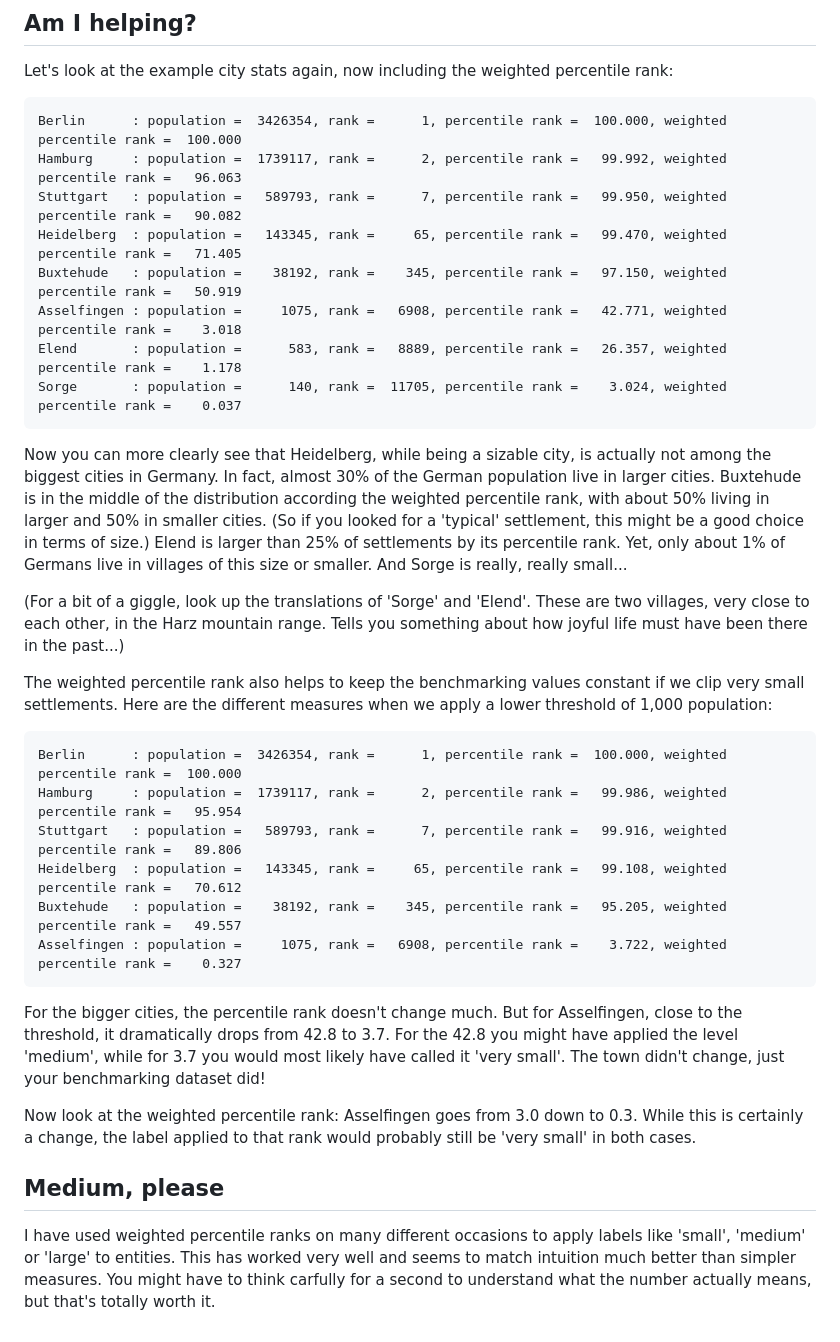
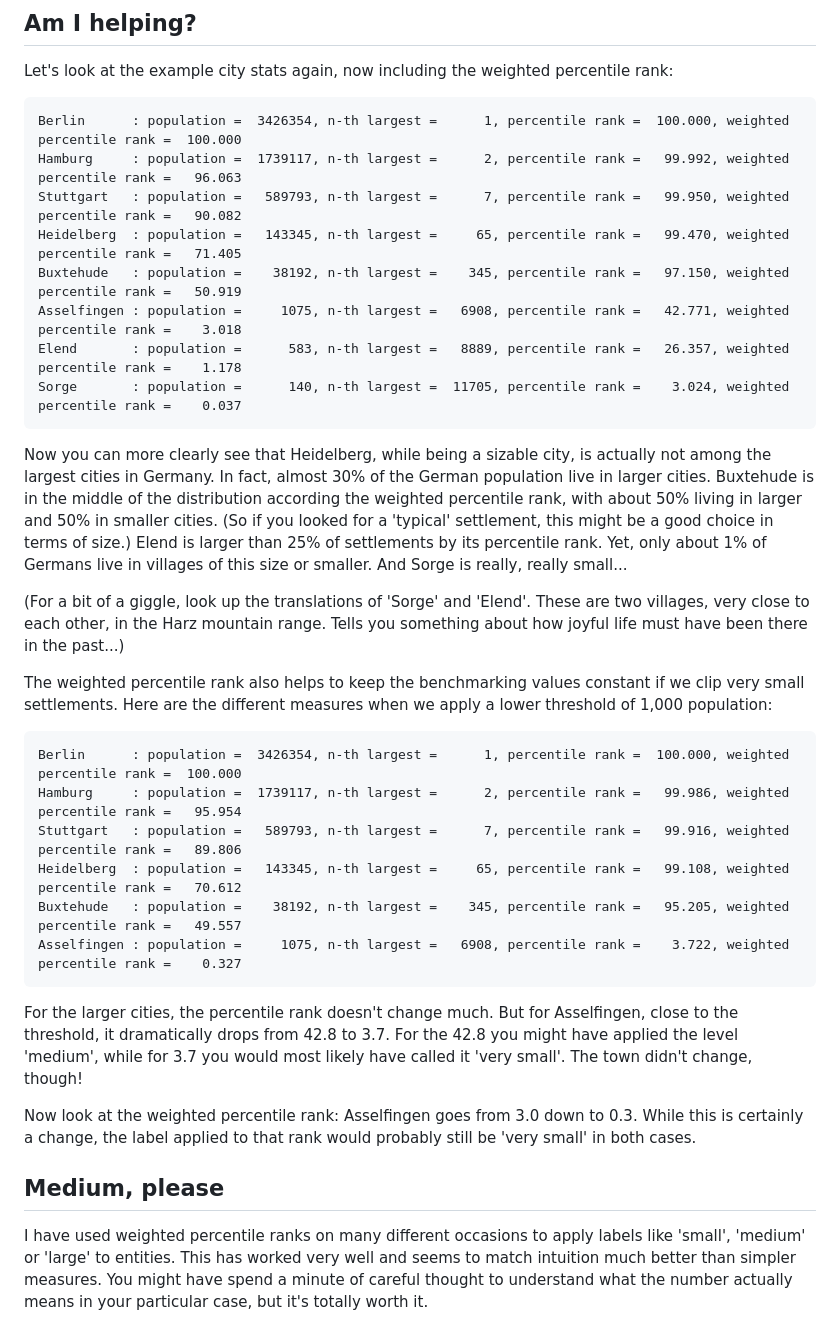
Before and after one commit to ehansis/til, a Markdown page: pages/weighted_percentile_rank.md, the part around the change printed below. GitHub-like rendering.

````diff
--- a/pages/weighted_percentile_rank.md
+++ b/pages/weighted_percentile_rank.md
@@ -157,17 +171,17 @@ def weighted_percentile_rank(s):
 
 Let's look at the example city stats again, now including the weighted percentile rank:
 ```text
-Berlin      : population =  3426354, rank =      1, percentile rank =  100.000, weighted percentile rank =  100.000
-Hamburg     : population =  1739117, rank =      2, percentile rank =   99.992, weighted percentile rank =   96.063
-Stuttgart   : population =   589793, rank =      7, percentile rank =   99.950, weighted percentile rank =   90.082
-Heidelberg  : population =   143345, rank =     65, percentile rank =   99.470, weighted percentile rank =   71.405
-Buxtehude   : population =    38192, rank =    345, percentile rank =   97.150, weighted percentile rank =   50.919
-Asselfingen : population =     1075, rank =   6908, percentile rank =   42.771, weighted percentile rank =    3.018
-Elend       : population =      583, rank =   8889, percentile rank =   26.357, weighted percentile rank =    1.178
-Sorge       : population =      140, rank =  11705, percentile rank =    3.024, weighted percentile rank =    0.037
+Berlin      : population =  3426354, n-th largest =      1, percentile rank =  100.000, weighted percentile rank =  100.000
+Hamburg     : population =  1739117, n-th largest =      2, percentile rank =   99.992, weighted percentile rank =   96.063
+Stuttgart   : population =   589793, n-th largest =      7, percentile rank =   99.950, weighted percentile rank =   90.082
+Heidelberg  : population =   143345, n-th largest =     65, percentile rank =   99.470, weighted percentile rank =   71.405
+Buxtehude   : population =    38192, n-th largest =    345, percentile rank =   97.150, weighted percentile rank =   50.919
+Asselfingen : population =     1075, n-th largest =   6908, percentile rank =   42.771, weighted percentile rank =    3.018
+Elend       : population =      583, n-th largest =   8889, percentile rank =   26.357, weighted percentile rank =    1.178
+Sorge       : population =      140, n-th largest =  11705, percentile rank =    3.024, weighted percentile rank =    0.037
 ```
 
-Now you can more clearly see that Heidelberg, while being a sizable city, is actually not among the biggest cities in Germany.
+Now you can more clearly see that Heidelberg, while being a sizable city, is actually not among the largest cities in Germany.
 In fact, almost 30% of the German population live in larger cities.
 Buxtehude is in the middle of the distribution according the weighted percentile rank, with about 50% living in larger
 and 50% in smaller cities. (So if you looked for a 'typical' settlement, this might be a good choice in terms of size.)
@@ -181,18 +195,18 @@ Tells you something about how joyful life must have been there in the past...)
 The weighted percentile rank also helps to keep the benchmarking values constant if we clip very small settlements.
 Here are the different measures when we apply a lower threshold of 1,000 population:
 ```text
-Berlin      : population =  3426354, rank =      1, percentile rank =  100.000, weighted percentile rank =  100.000
-Hamburg     : population =  1739117, rank =      2, percentile rank =   99.986, weighted percentile rank =   95.954
-Stuttgart   : population =   589793, rank =      7, percentile rank =   99.916, weighted percentile rank =   89.806
-Heidelberg  : population =   143345, rank =     65, percentile rank =   99.108, weighted percentile rank =   70.612
-Buxtehude   : population =    38192, rank =    345, percentile rank =   95.205, weighted percentile rank =   49.557
-Asselfingen : population =     1075, rank =   6908, percentile rank =    3.722, weighted percentile rank =    0.327
+Berlin      : population =  3426354, n-th largest =      1, percentile rank =  100.000, weighted percentile rank =  100.000
+Hamburg     : population =  1739117, n-th largest =      2, percentile rank =   99.986, weighted percentile rank =   95.954
+Stuttgart   : population =   589793, n-th largest =      7, percentile rank =   99.916, weighted percentile rank =   89.806
+Heidelberg  : population =   143345, n-th largest =     65, percentile rank =   99.108, weighted percentile rank =   70.612
+Buxtehude   : population =    38192, n-th largest =    345, percentile rank =   95.205, weighted percentile rank =   49.557
+Asselfingen : population =     1075, n-th largest =   6908, percentile rank =    3.722, weighted percentile rank =    0.327
 ```
 
-For the bigger cities, the percentile rank doesn't change much.
+For the larger cities, the percentile rank doesn't change much.
 But for Asselfingen, close to the threshold, it dramatically drops from 42.8 to 3.7.
 For the 42.8 you might have applied the level 'medium', while for 3.7 you would most likely have called it 'very small'.
-The town didn't change, just your benchmarking dataset did!
+The town didn't change, though!
 
 Now look at the weighted percentile rank: Asselfingen goes from 3.0 down to 0.3. While this is certainly a change,
 the label applied to that rank would probably still be 'very small' in both cases.
@@ -202,4 +216,4 @@ the label applied to that rank would probably still be 'very small' in both case
 
 I have used weighted percentile ranks on many different occasions to apply labels like 'small', 'medium' or 'large' to entities.
 This has worked very well and seems to match intuition much better than simpler measures.
-You might have to think carfully for a second to understand what the number actually means, but that's totally worth it.
+You might have spend a minute of careful thought to understand what the number actually means in your particular case, but it's totally worth it.
````
Also changed, not shown: other parts of pages/weighted_percentile_rank.md (+37 -23 lines), assets/geonames_population_histogram.png (added), 1 other file.
